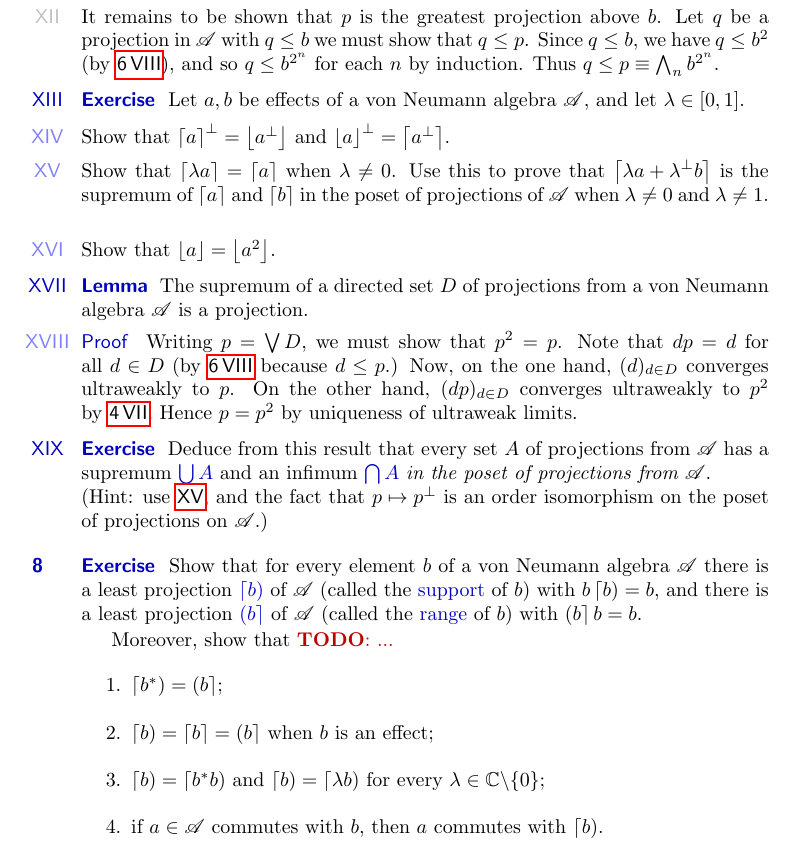
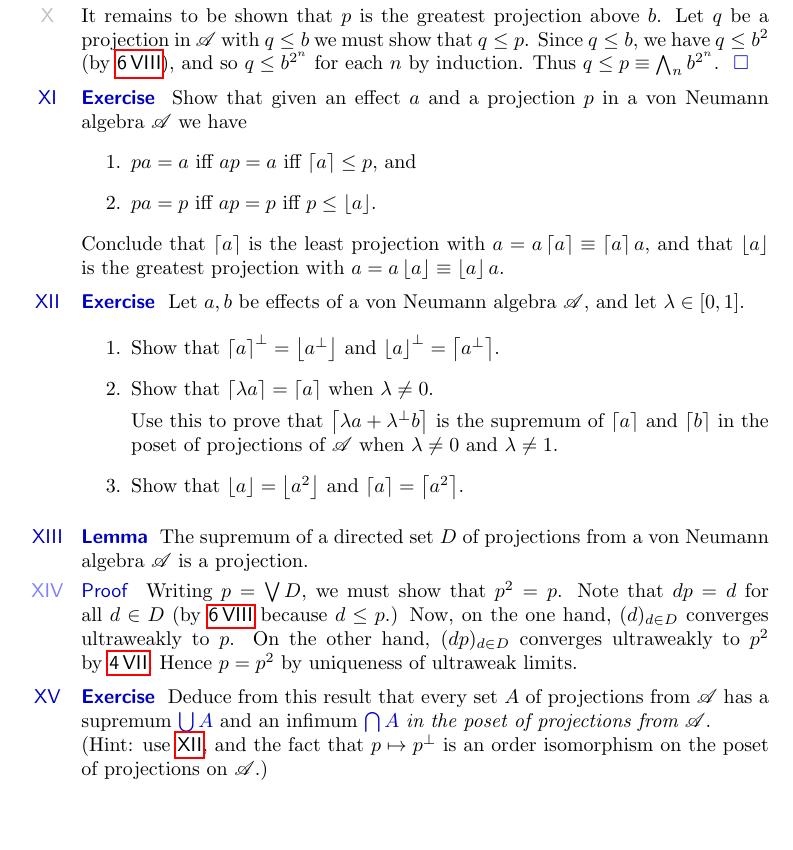
Before and after one commit to westerbaan/theses, a LaTeX document (vn.tex): part of page 8 of 20, cut so that both start at the same text, the shorter picture padded with empty space. Compiled offline with pdfLaTeX.

Commit message:
rewrites text on ceil/floor

```diff
--- a/vn.tex
+++ b/vn.tex
@@ -793,28 +789,43 @@ we must show that~$q\leq p$.
 Since~$q\leq b$,
 we have~$q\leq b^2$ (by~\sref{projection-below-effect}),
 and so~$q\leq b^{2^n}$ for each~$n$ by induction.
-Thus~$q\leq p\equiv\bigwedge_n b^{2^n}$.
-\end{point}
-\end{point}
-\end{point}
-\begin{point}{Exercise}%
+Thus~$q\leq p\equiv\bigwedge_n b^{2^n}$.\qed
+\end{point}
+\end{point}
+\end{point}
+\begin{point}[ceil-floor-second-property]{Exercise}%
+Show that given an effect~$a$ and a projection~$p$
+in a von Neumann algebra~$\scrA$ we have
+\begin{enumerate}
+\item
+$pa=a$ iff $ap=a$ iff $\ceil{a}\leq p$, and
+\item
+$pa=p$ iff $ap=p$ iff $p\leq \floor{a}$.
+\end{enumerate}
+Conclude that~$\ceil{a}$
+is the least projection with $a=a\ceil{a}\equiv\ceil{a}a$,
+and that $\floor{a}$
+is the greatest projection with $a=a\floor{a}\equiv \floor{a}a$.
+\end{point}
+\begin{point}[ceil-floor-basic]{Exercise}%
 Let~$a,b$ be effects of a von Neumann algebra~$\scrA$,
 and let~$\lambda\in [0,1]$.
-\begin{point}%
+\begin{enumerate}
+\item
 Show that $\ceil{a}^\perp = \floor{a^\perp}$
 and $\floor{a}^\perp = \ceil{a^\perp}$.
-\end{point}
-\begin{point}[vna-binary-supremum-projections]%
+\item
 Show that~$\ceil{\lambda a} = \ceil{a}$
 when~$\lambda\neq 0$.
+
 Use this to prove that~$\ceil{\lambda a+\lambda^\perp b}$
 is the supremum of~$\ceil{a}$ and~$\ceil{b}$
 in the poset of projections of~$\scrA$
 when~$\lambda\neq 0$ and~$\lambda\neq 1$.
-\end{point}
-\begin{point}[vna-floor-square]%
-Show that $\floor{a}=\floor{a^2}$.
-\end{point}
+\item
+Show that $\floor{a}=\floor{a^2}$
+and $\ceil{a}=\ceil{a^2}$.
+\end{enumerate}
 \end{point}
 \begin{point}[vna-directed-supremum-projections]{Lemma}%
 The supremum of a directed set~$D$ of projections
@@ -838,39 +849,10 @@ Deduce from this result
 has a supremum $\Define{\bigcup A}$
 and an infimum $\Define{\bigcap A}$
 \emph{in the poset of projections from~$\scrA$}.\\
-(Hint: use~\sref{vna-binary-supremum-projections},
+(Hint: use~\sref{ceil-floor-basic},
 and the fact that $p\mapsto p^\perp$
 is an order isomorphism on the poset of projections on~$\scrA$.)
 \end{point}
-\end{parsec}
-\begin{parsec}%
-\begin{point}{Exercise}%
-Show that for every element~$b$ of a von Neumann algebra~$\scrA$
-there is a least projection~$\Define{\ceill{b}}$
-of~$\scrA$
-(called the \Define{support} of~$b$)
-with $b \ceill{b}=b$,
-and there is a least projection~$\Define{\ceilr{b}}$
-of~$\scrA$ (called the \Define{range} of~$b$)
-with $\ceilr{b}b=b$.
-
-Moreover, show that
-\TODO{...}
-\begin{enumerate}
-\item
-$\ceill{b^*}=\ceilr{b}$;
-\item
-$\ceill{b} = \ceil{b} = \ceilr{b}$ when~$b$ is an effect;
-\item
-$\ceill{b}=\ceill{b^*b}$
-and $\ceill{b}=\ceill{\lambda b}$
-for every $\lambda\in \C\backslash\{0\}$;
-\item
-if $a\in\scrA$ commutes with~$b$,
-then~$a$ commutes with~$\ceill{b}$.
-\end{enumerate}
-\end{point}
-
 \end{parsec}
 \section{Completeness}
 \begin{parsec}%
```
Also changed, not shown: vn.tex (10 more changed lines).
